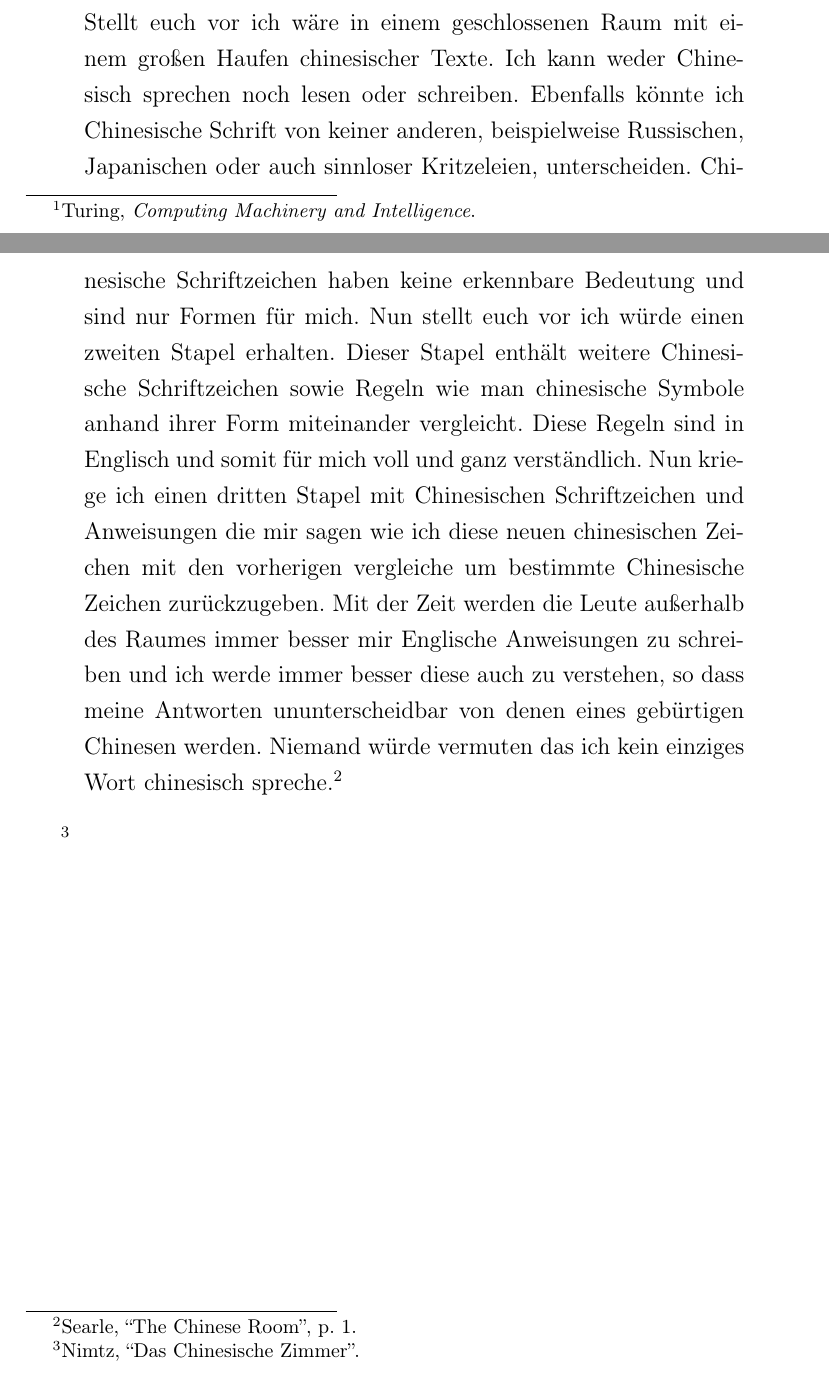
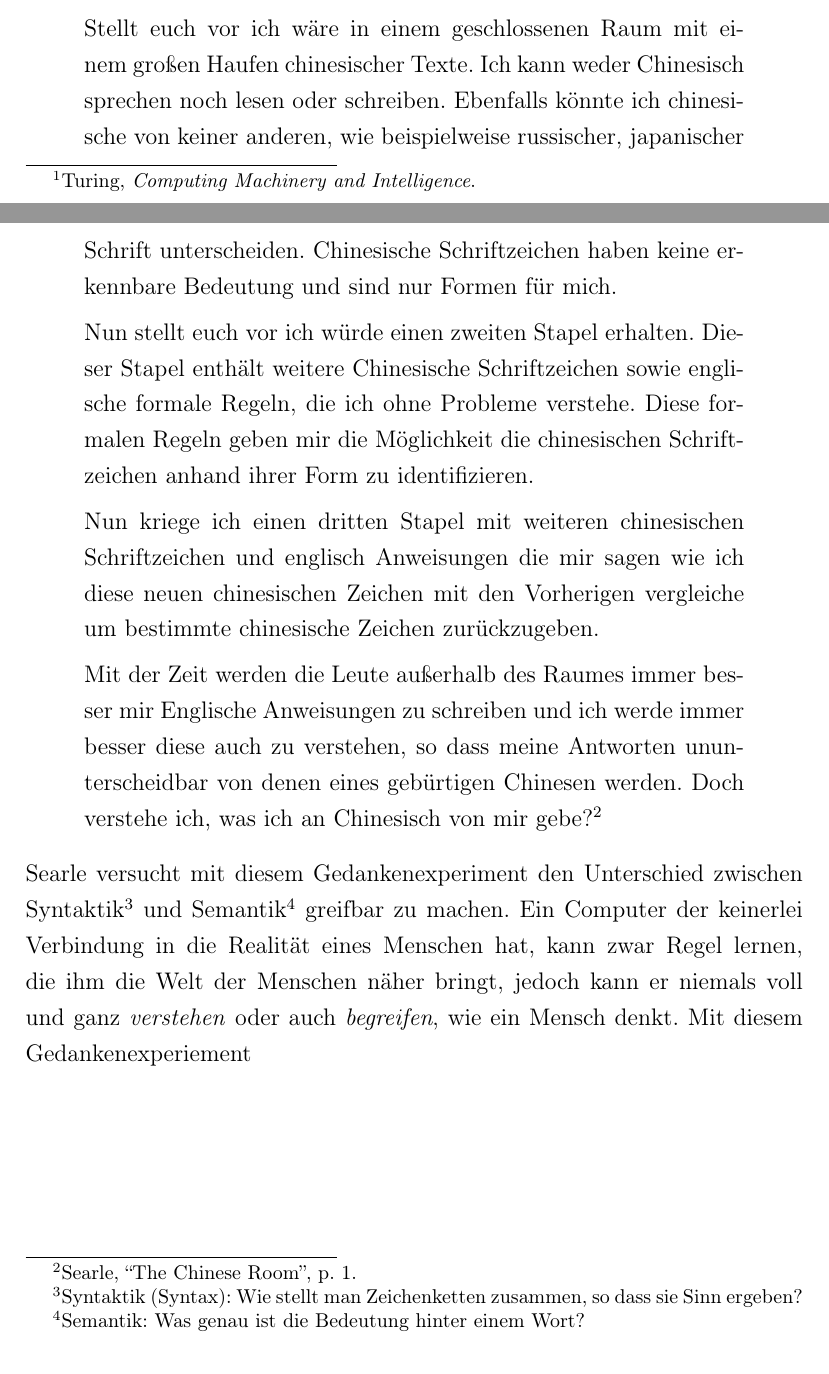
Before and after one commit to hmaier-ipb/facharbeit-ki, a LaTeX document (AI.tex): two parts of pages 12 and 13 of 15, joined at a grey line, cut so that both start at the same text. Compiled offline with pdfLaTeX.

Commit message:
section "chinesisches zimmer" extended

```diff
--- a/AI.tex
+++ b/AI.tex
@@ -163,21 +163,29 @@
     \begin{displayquote}
         Stellt euch vor ich wäre in einem geschlossenen Raum mit einem großen Haufen chinesischer Texte.
         Ich kann weder Chinesisch sprechen noch lesen oder schreiben.
-        Ebenfalls könnte ich Chinesische Schrift von keiner anderen, beispielweise Russischen, Japanischen oder auch
-        sinnloser Kritzeleien, unterscheiden. Chinesische Schriftzeichen haben keine erkennbare Bedeutung und sind
-        nur Formen für mich. Nun stellt euch vor ich würde einen zweiten Stapel erhalten. Dieser Stapel enthält weitere
-        Chinesische Schriftzeichen sowie Regeln wie man chinesische Symbole anhand ihrer Form miteinander vergleicht.
-        Diese Regeln sind in Englisch und somit für mich voll und ganz verständlich.
-        Nun kriege ich einen dritten Stapel mit Chinesischen Schriftzeichen und Anweisungen die mir sagen wie ich
-        diese neuen chinesischen Zeichen mit den vorherigen vergleiche um bestimmte Chinesische Zeichen zurückzugeben.
+        Ebenfalls könnte ich chinesische von keiner anderen, wie beispielweise russischer, japanischer Schrift unterscheiden.
+        Chinesische Schriftzeichen haben keine erkennbare Bedeutung und sind nur Formen für mich.
+
+        Nun stellt euch vor ich würde einen zweiten Stapel erhalten. Dieser Stapel enthält weitere
+        Chinesische Schriftzeichen sowie englische formale Regeln, die ich ohne Probleme verstehe.
+        Diese formalen Regeln geben mir die Möglichkeit die chinesischen Schriftzeichen
+        anhand ihrer Form zu identifizieren.
+
+        Nun kriege ich einen dritten Stapel mit weiteren chinesischen Schriftzeichen und englisch Anweisungen die mir sagen wie ich
+        diese neuen chinesischen Zeichen mit den Vorherigen vergleiche um bestimmte chinesische Zeichen zurückzugeben.
+
         Mit der Zeit werden die Leute außerhalb des Raumes immer besser mir Englische Anweisungen zu schreiben und
         ich werde immer besser diese auch zu verstehen, so dass meine Antworten ununterscheidbar von denen eines
-        gebürtigen Chinesen werden. Niemand würde vermuten das ich kein einziges Wort chinesisch spreche.
+        gebürtigen Chinesen werden. Doch verstehe ich, was ich an Chinesisch von mir gebe?
         \autocite[1]{searle1999chinese}
     \end{displayquote}
-
-
-    \autocite{nimtz2013chinesische}
+    Searle versucht mit diesem Gedankenexperiment den Unterschied zwischen
+    Syntaktik\footnote{Syntaktik (Syntax): Wie stellt man Zeichenketten zusammen, so dass sie Sinn ergeben?}
+    und Semantik\footnote{Semantik: Was genau ist die Bedeutung hinter einem Wort?}
+    greifbar zu machen.
+    Ein Computer der keinerlei Verbindung in die Realität eines Menschen hat, kann zwar Regel lernen, die ihm die
+    Welt der Menschen näher bringt, jedoch kann er niemals voll und ganz \emph{verstehen} oder auch \emph{begreifen},
+    wie ein Mensch denkt. Mit diesem Gedankenexperiement
 
     \chapter{Schlussbermerkung}
 
```
Also changed, not shown: AI.pdf, 3 other files.
